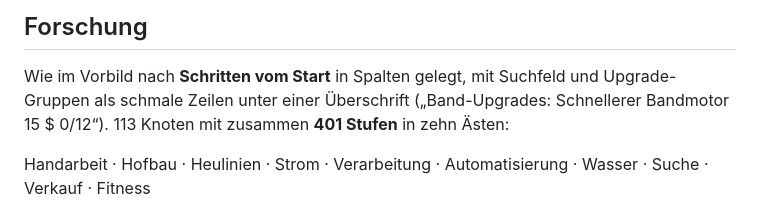
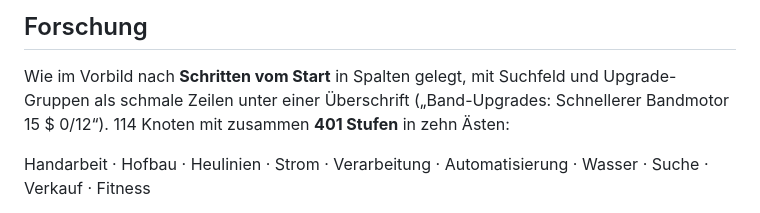
Before and after one commit to LMPConsulting/gildenerbe, a Markdown page: heuhaufen/README.md, the part around the change. Drawn GitHub-style.

Commit message:
Heuhaufen: Knotenzahl in der README korrigiert
Co-Authored-By: Claude Opus 5.5 <noreply@anthropic.com>
Claude-Session: https://claude.ai/code/session_018pW6AuCu3bocE8HGuodYBh

```diff
--- a/heuhaufen/README.md
+++ b/heuhaufen/README.md
@@ -62,7 +62,7 @@ Ladung, größter Verkauf, meiste Kasse.
 
 Wie im Vorbild nach **Schritten vom Start** in Spalten gelegt, mit Suchfeld und
 Upgrade-Gruppen als schmale Zeilen unter einer Überschrift („Band-Upgrades: Schnellerer
-Bandmotor 15 $ 0/12“). 113 Knoten mit zusammen **401 Stufen** in zehn Ästen:
+Bandmotor 15 $ 0/12“). 114 Knoten mit zusammen **401 Stufen** in zehn Ästen:
 
 Handarbeit · Hofbau · Heulinien · Strom · Verarbeitung · Automatisierung · Wasser · Suche · Verkauf · Fitness
 
```
